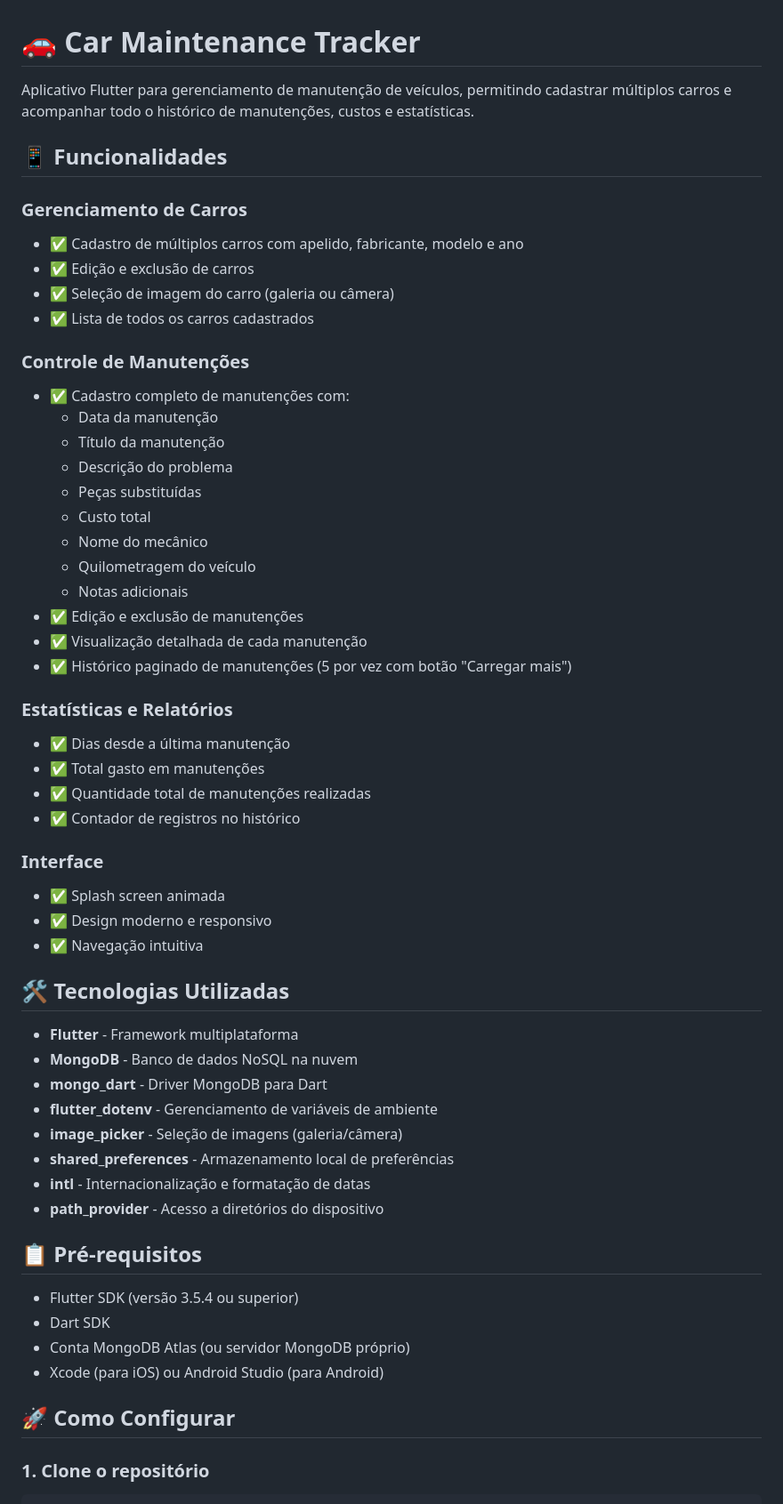
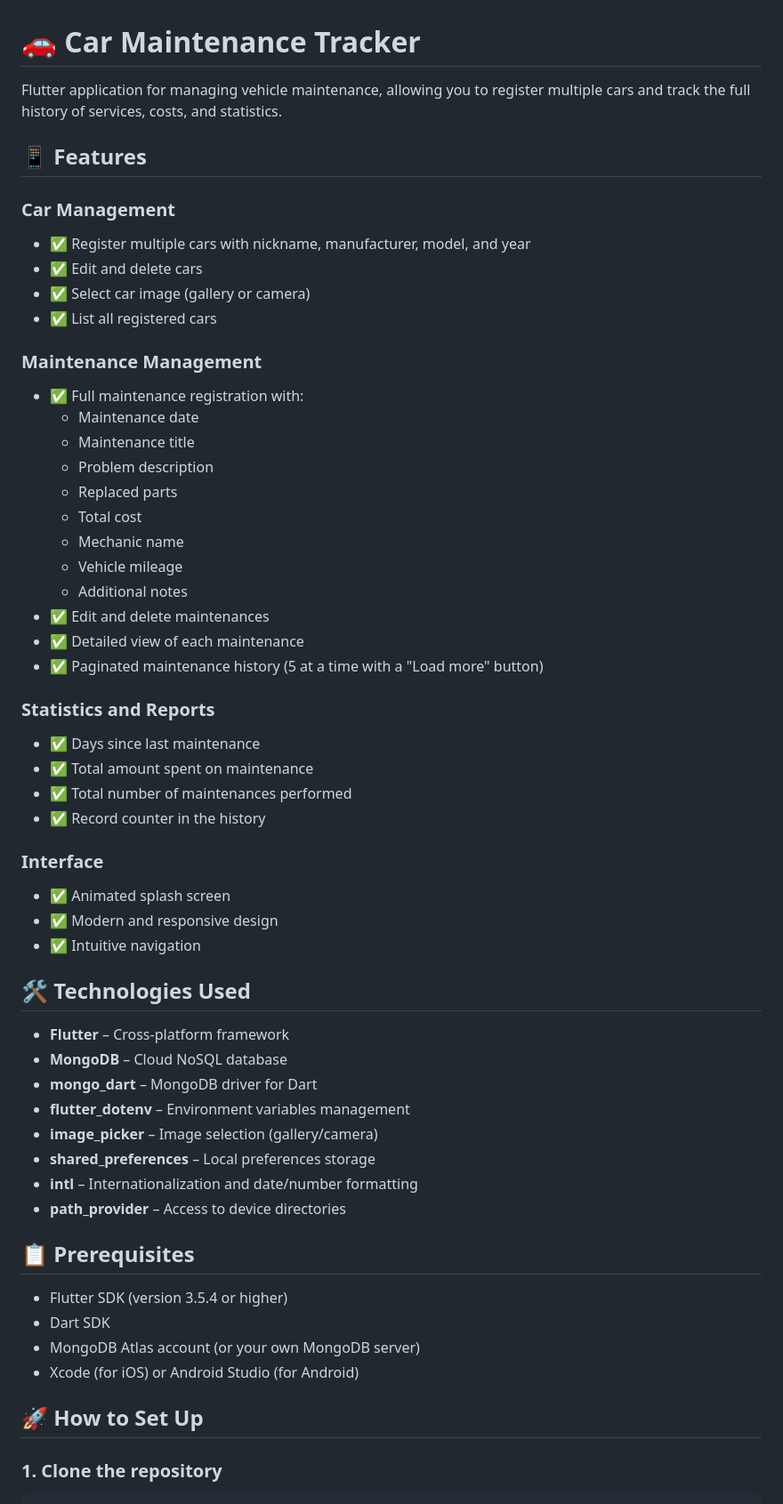
Before and after one commit to Joao-Giaretta/car_maintenance_tracker, a Markdown page: README.md, the part around the change printed below. Shown: that part at 89% size. Rendered like a GitHub page.

Commit message:
Update README.md to english

````diff
--- a/README.md
+++ b/README.md
@@ -1,60 +1,60 @@
 # 🚗 Car Maintenance Tracker
 
-Aplicativo Flutter para gerenciamento de manutenção de veículos, permitindo cadastrar múltiplos carros e acompanhar todo o histórico de manutenções, custos e estatísticas.
+Flutter application for managing vehicle maintenance, allowing you to register multiple cars and track the full history of services, costs, and statistics.
 
-## 📱 Funcionalidades
+## 📱 Features
 
-### Gerenciamento de Carros
-- ✅ Cadastro de múltiplos carros com apelido, fabricante, modelo e ano
-- ✅ Edição e exclusão de carros
-- ✅ Seleção de imagem do carro (galeria ou câmera)
-- ✅ Lista de todos os carros cadastrados
+### Car Management
+- ✅ Register multiple cars with nickname, manufacturer, model, and year
+- ✅ Edit and delete cars
+- ✅ Select car image (gallery or camera)
+- ✅ List all registered cars
 
-### Controle de Manutenções
-- ✅ Cadastro completo de manutenções com:
-  - Data da manutenção
-  - Título da manutenção
-  - Descrição do problema
-  - Peças substituídas
-  - Custo total
-  - Nome do mecânico
-  - Quilometragem do veículo
-  - Notas adicionais
-- ✅ Edição e exclusão de manutenções
-- ✅ Visualização detalhada de cada manutenção
-- ✅ Histórico paginado de manutenções (5 por vez com botão "Carregar mais")
+### Maintenance Management
+- ✅ Full maintenance registration with:
+  - Maintenance date
+  - Maintenance title
+  - Problem description
+  - Replaced parts
+  - Total cost
+  - Mechanic name
+  - Vehicle mileage
+  - Additional notes
+- ✅ Edit and delete maintenances
+- ✅ Detailed view of each maintenance
+- ✅ Paginated maintenance history (5 at a time with a "Load more" button)
 
-### Estatísticas e Relatórios
-- ✅ Dias desde a última manutenção
-- ✅ Total gasto em manutenções
-- ✅ Quantidade total de manutenções realizadas
-- ✅ Contador de registros no histórico
+### Statistics and Reports
+- ✅ Days since last maintenance
+- ✅ Total amount spent on maintenance
+- ✅ Total number of maintenances performed
+- ✅ Record counter in the history
 
 ### Interface
-- ✅ Splash screen animada
-- ✅ Design moderno e responsivo
-- ✅ Navegação intuitiva
+- ✅ Animated splash screen
+- ✅ Modern and responsive design
+- ✅ Intuitive navigation
 
-## 🛠️ Tecnologias Utilizadas
+## 🛠️ Technologies Used
 
-- **Flutter** - Framework multiplataforma
-- **MongoDB** - Banco de dados NoSQL na nuvem
-- **mongo_dart** - Driver MongoDB para Dart
-- **flutter_dotenv** - Gerenciamento de variáveis de ambiente
-- **image_picker** - Seleção de imagens (galeria/câmera)
-- **shared_preferences** - Armazenamento local de preferências
-- **intl** - Internacionalização e formatação de datas
-- **path_provider** - Acesso a diretórios do dispositivo
+- **Flutter** – Cross-platform framework
+- **MongoDB** – Cloud NoSQL database
+- **mongo_dart** – MongoDB driver for Dart
+- **flutter_dotenv** – Environment variables management
+- **image_picker** – Image selection (gallery/camera)
+- **shared_preferences** – Local preferences storage
+- **intl** – Internationalization and date/number formatting
+- **path_provider** – Access to device directories
 
-## 📋 Pré-requisitos
+## 📋 Prerequisites
 
-- Flutter SDK (versão 3.5.4 ou superior)
+- Flutter SDK (version 3.5.4 or higher)
 - Dart SDK
-- Conta MongoDB Atlas (ou servidor MongoDB próprio)
-- Xcode (para iOS) ou Android Studio (para Android)
+- MongoDB Atlas account (or your own MongoDB server)
+- Xcode (for iOS) or Android Studio (for Android)
 
-## 🚀 Como Configurar
+## 🚀 How to Set Up
 
-### 1. Clone o repositório
+### 1. Clone the repository
 
 ```bash
````
Also changed, not shown: other parts of README.md (+67 -67 lines).
